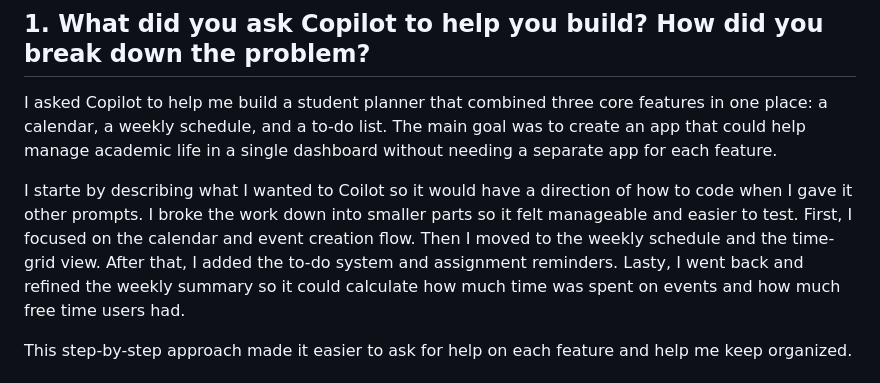
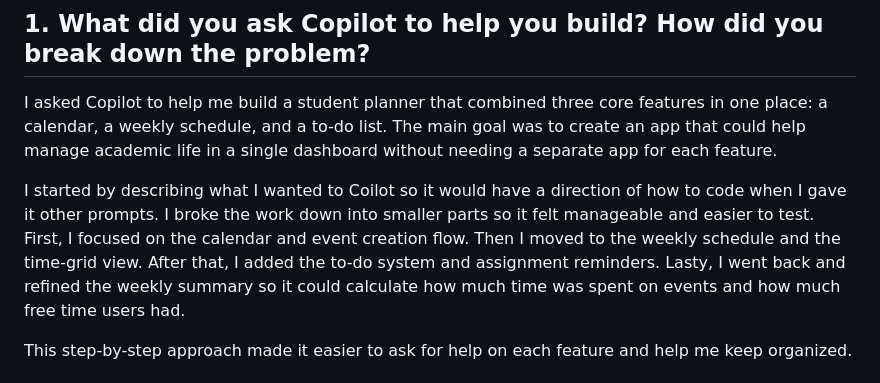
Before and after one commit to Falnyi01/Student-Life-Dashboard, a Markdown page: REFLECTION.md, the part around the change. Rendered like a GitHub page.

Commit message:
Fix typos and enhance clarity in REFLECTION.md
Corrected typos and improved clarity in the reflection.

```diff
--- a/REFLECTION.md
+++ b/REFLECTION.md
@@ -4,7 +4,7 @@
 
 I asked Copilot to help me build a student planner that combined three core features in one place: a calendar, a weekly schedule, and a to-do list. The main goal was to create an app that could help manage academic life in a single dashboard without needing a separate app for each feature.
 
-I starte by describing what I wanted to Coilot so it would have a direction of how to code when I gave it other prompts. I broke the work down into smaller parts so it felt manageable and easier to test. First, I focused on the calendar and event creation flow. Then I moved to the weekly schedule and the time-grid view. After that, I added the to-do system and assignment reminders. Lasty, I went back and refined the weekly summary so it could calculate how much time was spent on events and how much free time users had.
+I started by describing what I wanted to Coilot so it would have a direction of how to code when I gave it other prompts. I broke the work down into smaller parts so it felt manageable and easier to test. First, I focused on the calendar and event creation flow. Then I moved to the weekly schedule and the time-grid view. After that, I added the to-do system and assignment reminders. Lasty, I went back and refined the weekly summary so it could calculate how much time was spent on events and how much free time users had.
 
 This step-by-step approach made it easier to ask for help on each feature and help me keep organized.
 
```
